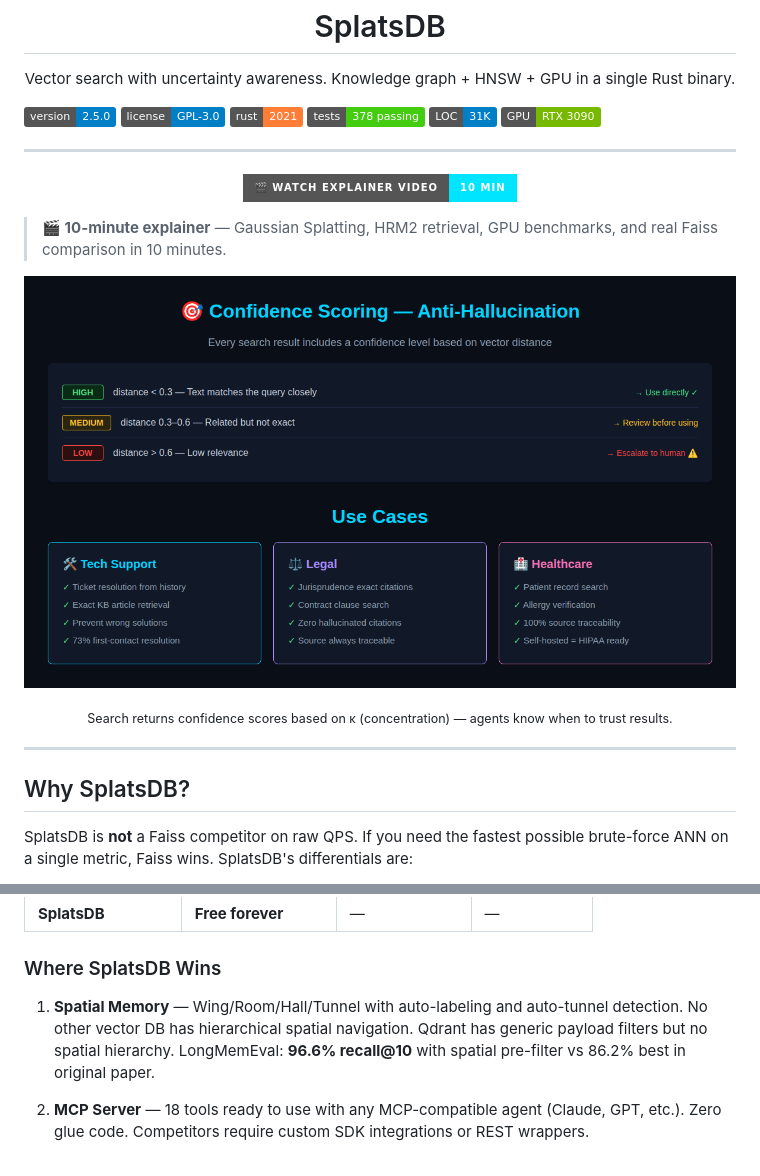
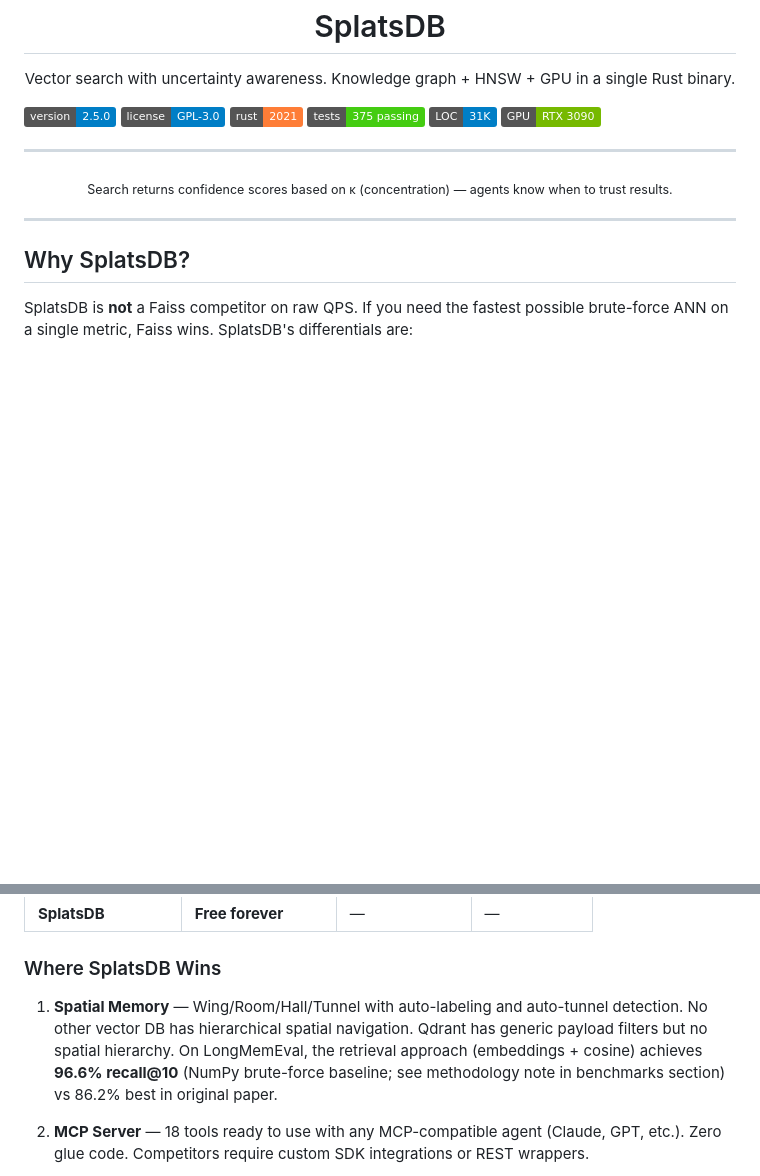
Before and after one commit to schwabauerbriantomas-gif/splatdb, a Markdown page: README.md, 2 parts joined by grey strips. Drawn GitHub-style; pictures changed too: assets/splatsdb-confidence.png (deleted); badges without logos; blank space fills up the shorter version.

```diff
--- a/README.md
+++ b/README.md
@@ -11,23 +11,11 @@ Vector search with uncertainty awareness. Knowledge graph + HNSW + GPU in a sing
 [![Version](https://img.shields.io/badge/version-2.5.0-blue.svg)](https://github.com/schwabauerbriantomas-gif/splatsdb)
 [![License](https://img.shields.io/badge/license-GPL--3.0-blue.svg)](LICENSE)
 [![Rust](https://img.shields.io/badge/rust-2021-orange.svg)](https://www.rust-lang.org/)
-[![Tests](https://img.shields.io/badge/tests-378%20passing-brightgreen.svg)]()
+[![Tests](https://img.shields.io/badge/tests-375%20passing-brightgreen.svg)]()
 [![LOC](https://img.shields.io/badge/LOC-31K-informational.svg)]()
 [![CUDA](https://img.shields.io/badge/GPU-RTX%203090-76B900.svg)]()
 
 ---
-
-<p align="center">
-  <a href="https://github.com/schwabauerbriantomas-gif/splatsdb/releases/download/v2.5.0/splatsdb-explainer.mp4">
-    <img src="https://img.shields.io/badge/🎬_Watch_Explainer_Video-10_min-00e5ff?style=for-the-badge" alt="SplatsDB Explainer Video"/>
-  </a>
-</p>
-
-> **🎬 10-minute explainer** — Gaussian Splatting, HRM2 retrieval, GPU benchmarks, and real Faiss comparison in 10 minutes.
-
-<p align="center">
-  <img src="assets/splatsdb-confidence.png" alt="SplatsDB Confidence Scoring Demo" width="720"/>
-</p>
 
 <p align="center"><sub>Search returns confidence scores based on κ (concentration) — agents know when to trust results.</sub></p>
 
@@ -1366,7 +1370,7 @@ Spatial memory has an initial implementation. The building blocks exist:
 
 ### Where SplatsDB Wins
 
-1. **Spatial Memory** — Wing/Room/Hall/Tunnel with auto-labeling and auto-tunnel detection. No other vector DB has hierarchical spatial navigation. Qdrant has generic payload filters but no spatial hierarchy. LongMemEval: **96.6% recall@10** with spatial pre-filter vs 86.2% best in original paper.
+1. **Spatial Memory** — Wing/Room/Hall/Tunnel with auto-labeling and auto-tunnel detection. No other vector DB has hierarchical spatial navigation. Qdrant has generic payload filters but no spatial hierarchy. On LongMemEval, the retrieval approach (embeddings + cosine) achieves **96.6% recall@10** (NumPy brute-force baseline; see methodology note in benchmarks section) vs 86.2% best in original paper.
 
 2. **MCP Server** — 18 tools ready to use with any MCP-compatible agent (Claude, GPT, etc.). Zero glue code. Competitors require custom SDK integrations or REST wrappers.
 
```
Also changed, not shown: other parts of README.md (+33 -17 lines), BENCHMARKS.md (deleted, +0 -187 lines), BENCHMARKS_V2.md (deleted, +0 -78 lines), benchmarks/README.md (+38 -53 lines), assets/logo-splatsdb.png (deleted), assets/splatsdb-benchmarks.png, assets/splatsdb-faiss-comparison.png, assets/splatsdb-longmemeval.png, 8 other files.
